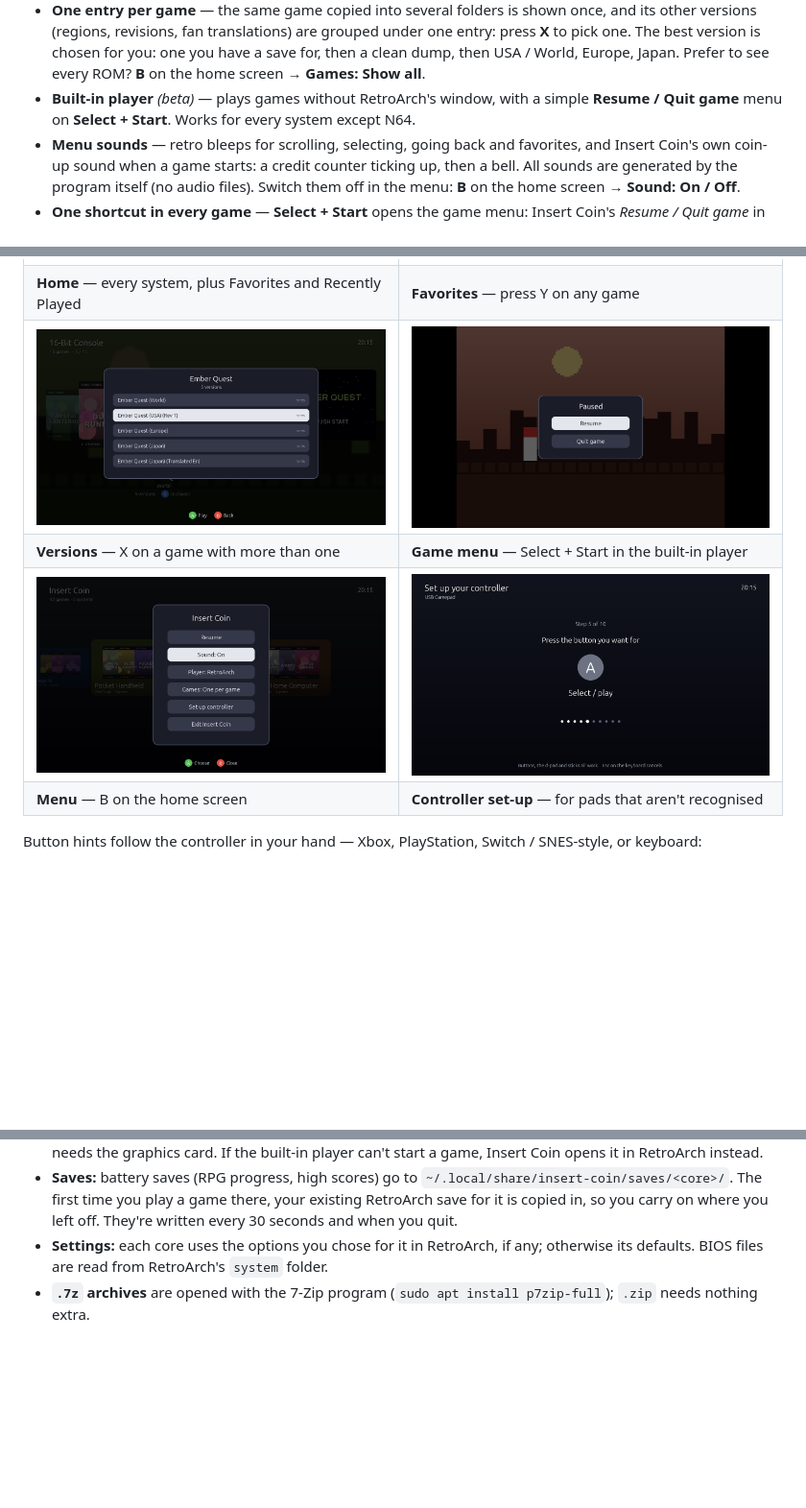
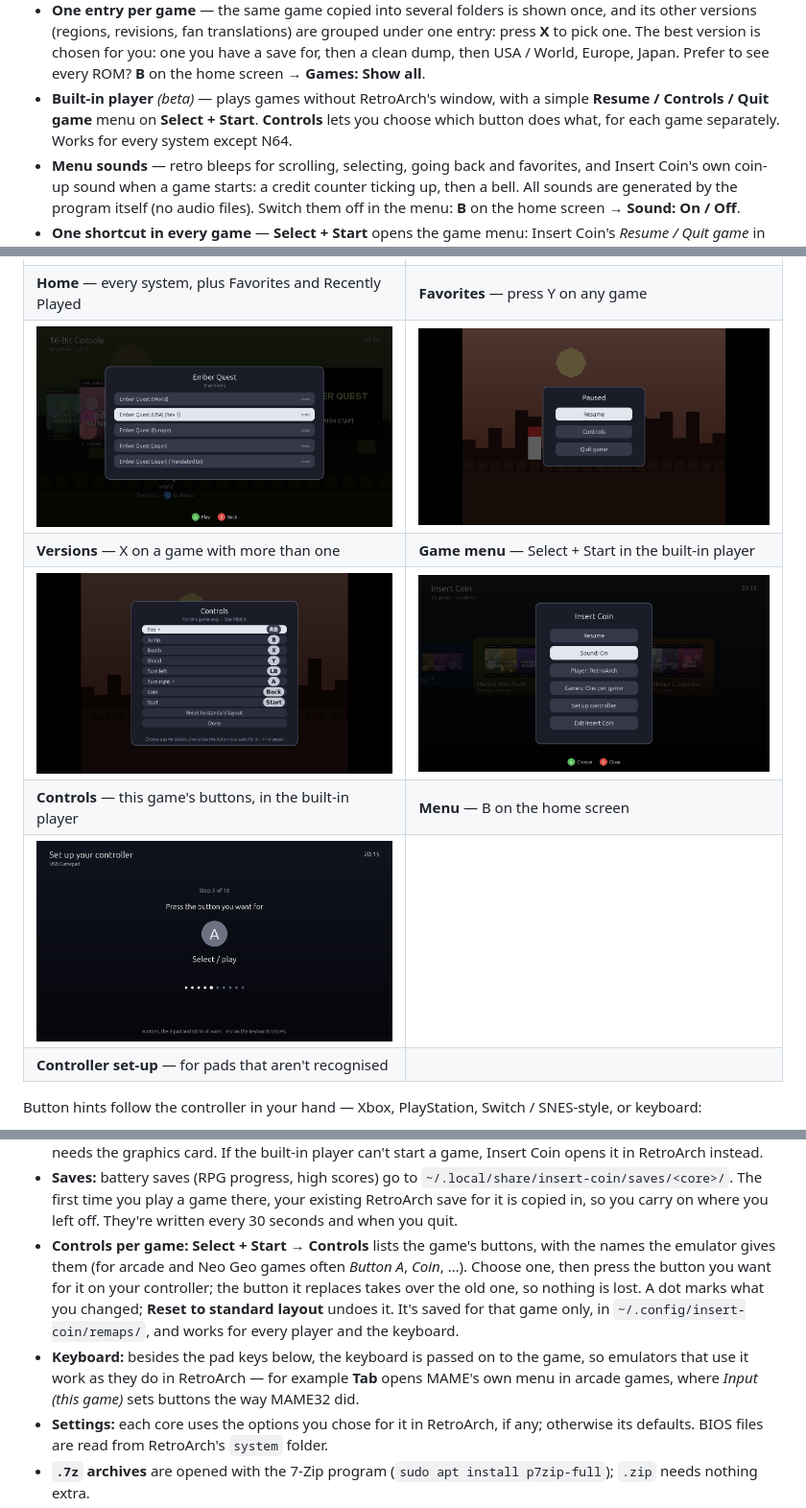
Before and after one commit to Madmartigan1/insert-coin, a Markdown page: README.md, 3 parts joined by grey strips. Shown at 96% size. GitHub-like rendering; pictures changed too: docs/screenshots/game_controls.png (added), docs/screenshots/game_menu.png; blank space fills up the shorter version.

```diff
--- a/README.md
+++ b/README.md
@@ -67,7 +67,8 @@ vice versa.
   then USA / World, Europe, Japan. Prefer to see every ROM? **B** on the home screen →
   **Games: Show all**.
 - **Built-in player** *(beta)* — plays games without RetroArch's window, with a simple
-  **Resume / Quit game** menu on **Select + Start**. Works for every system except N64.
+  **Resume / Controls / Quit game** menu on **Select + Start**. **Controls** lets you choose
+  which button does what, for each game separately. Works for every system except N64.
 - **Menu sounds** — retro bleeps for scrolling, selecting, going back and favorites, and Insert
   Coin's own coin-up sound when a game starts: a credit counter ticking up, then a bell. All sounds are generated by the program itself (no audio files).
   Switch them off in the menu: **B** on the home screen → **Sound: On / Off**.
@@ -93,6 +94,8 @@ vice versa.
 | **Versions** — X on a game with more than one | **Game menu** — Select + Start in the built-in player |
-| ![The menu: Resume, Sound, Player, Games, Set up controller, Exit Insert Coin](docs/screenshots/menu.png) | ![Controller set-up: press the button you want for each action](docs/screenshots/controller_setup.png) |
-| **Menu** — B on the home screen | **Controller set-up** — for pads that aren't recognised |
+| ![The built-in player's Controls screen: each game button with the controller button that does it](docs/screenshots/game_controls.png) | ![The menu: Resume, Sound, Player, Games, Set up controller, Exit Insert Coin](docs/screenshots/menu.png) |
+| **Controls** — this game's buttons, in the built-in player | **Menu** — B on the home screen |
+| ![Controller set-up: press the button you want for each action](docs/screenshots/controller_setup.png) | |
+| **Controller set-up** — for pads that aren't recognised | |
 
 Button hints follow the controller in your hand — Xbox, PlayStation, Switch / SNES-style, or keyboard:
 
@@ -175,6 +179,15 @@ screen → **Player: Built-in (beta)**; switch back to **Player: RetroArch** at
   `~/.local/share/insert-coin/saves/<core>/`. The first time you play a game there, your existing
   RetroArch save for it is copied in, so you carry on where you left off. They're written every
   30 seconds and when you quit.
+- **Controls per game:** **Select + Start** → **Controls** lists the game's buttons, with the
+  names the emulator gives them (for arcade and Neo Geo games often *Button A*, *Coin*, …).
+  Choose one, then press the button you want for it on your controller; the button it replaces
+  takes over the old one, so nothing is lost. A dot marks what you changed; **Reset to standard
+  layout** undoes it. It's saved for that game only, in `~/.config/insert-coin/remaps/`, and works
+  for every player and the keyboard.
+- **Keyboard:** besides the pad keys below, the keyboard is passed on to the game, so emulators
+  that use it work as they do in RetroArch — for example **Tab** opens MAME's own menu in arcade
+  games, where *Input (this game)* sets buttons the way MAME32 did.
 - **Settings:** each core uses the options you chose for it in RetroArch, if any; otherwise its
   defaults. BIOS files are read from RetroArch's `system` folder.
 - **`.7z` archives** are opened with the 7-Zip program (`sudo apt install p7zip-full`); `.zip`
```
Also changed, not shown: other parts of README.md (+4 -2 lines), CHANGELOG.md (+15 -0 lines), 3 other files.
